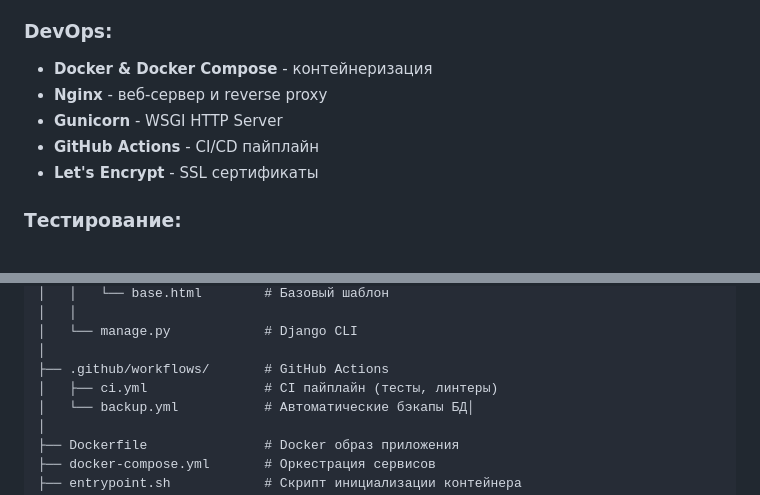
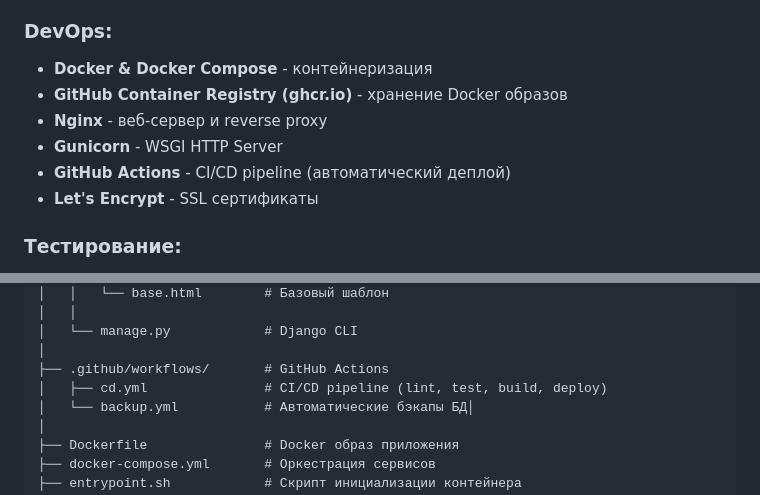
Before and after one commit to dmitriy347/MountainTrip, a Markdown page: README.md, 2 parts joined by grey strips. GitHub-like rendering.

Commit message:
docs: README.md

```diff
--- a/README.md
+++ b/README.md
@@ -42,9 +43,10 @@
 
 ### DevOps:
 - **Docker & Docker Compose** - контейнеризация
+- **GitHub Container Registry (ghcr.io)** - хранение Docker образов
 - **Nginx** - веб-сервер и reverse proxy
 - **Gunicorn** - WSGI HTTP Server
-- **GitHub Actions** - CI/CD пайплайн
+- **GitHub Actions** - CI/CD pipeline (автоматический деплой)
 - **Let's Encrypt** - SSL сертификаты
 
 ### Тестирование:
@@ -153,7 +155,7 @@ MountainTrip/
 │   └── manage.py            # Django CLI
 │
 ├── .github/workflows/       # GitHub Actions
-│   ├── ci.yml               # CI пайплайн (тесты, линтеры)
+│   ├── cd.yml               # CI/CD pipeline (lint, test, build, deploy)
 │   └── backup.yml           # Автоматические бэкапы БД│
 │
 ├── Dockerfile               # Docker образ приложения
```
Also changed, not shown: other parts of README.md (+1 -0 lines).
